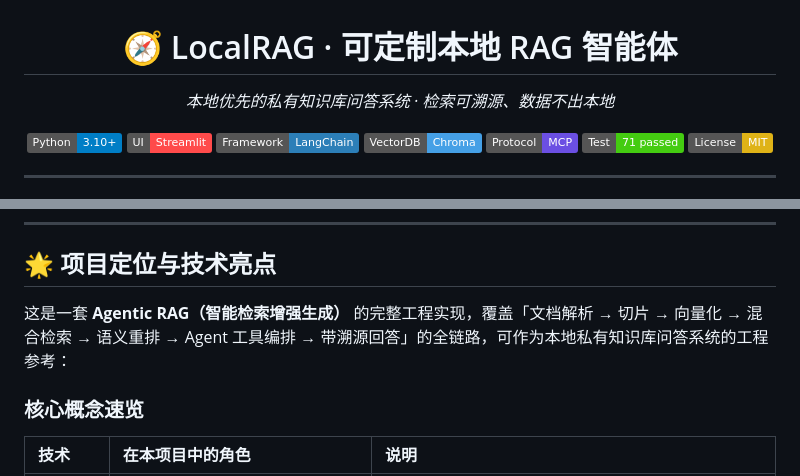
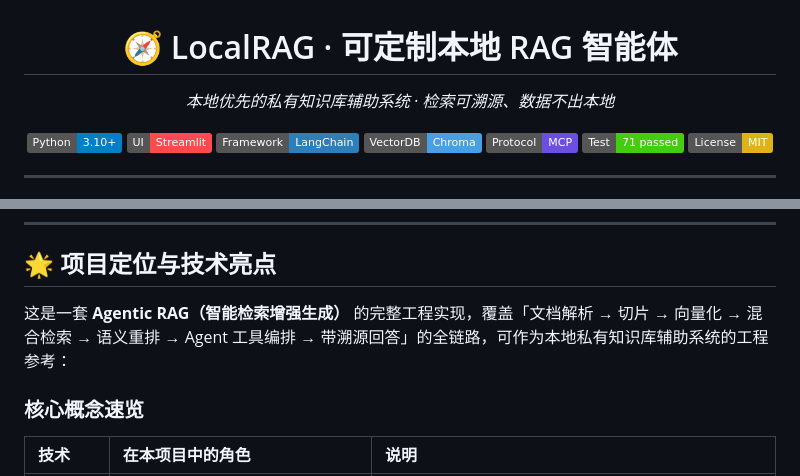
Before and after one commit to kangxiaobai-kzj/LocalRAG, a Markdown page: README.md, 2 parts joined by grey strips. GitHub-like rendering; badges without logos.

```diff
--- a/README.md
+++ b/README.md
@@ -1,7 +1,7 @@
 <h1 align="center">🧭 LocalRAG · 可定制本地 RAG 智能体</h1>
 
 <div align="center">
-  <p><em>本地优先的私有知识库问答系统 · 检索可溯源、数据不出本地</em></p>
+  <p><em>本地优先的私有知识库辅助系统 · 检索可溯源、数据不出本地</em></p>
   <p>
     <img src="https://img.shields.io/badge/Python-3.10+-blue.svg" alt="Python">
     <img src="https://img.shields.io/badge/UI-Streamlit-FF4B4B.svg" alt="Streamlit">
@@ -36,7 +36,7 @@
 
 ## 🌟 项目定位与技术亮点
 
-这是一套 **Agentic RAG（智能检索增强生成）** 的完整工程实现，覆盖「文档解析 → 切片 → 向量化 → 混合检索 → 语义重排 → Agent 工具编排 → 带溯源回答」的全链路，可作为本地私有知识库问答系统的工程参考：
+这是一套 **Agentic RAG（智能检索增强生成）** 的完整工程实现，覆盖「文档解析 → 切片 → 向量化 → 混合检索 → 语义重排 → Agent 工具编排 → 带溯源回答」的全链路，可作为本地私有知识库辅助系统的工程参考：
 
 ### 核心概念速览
 
```
